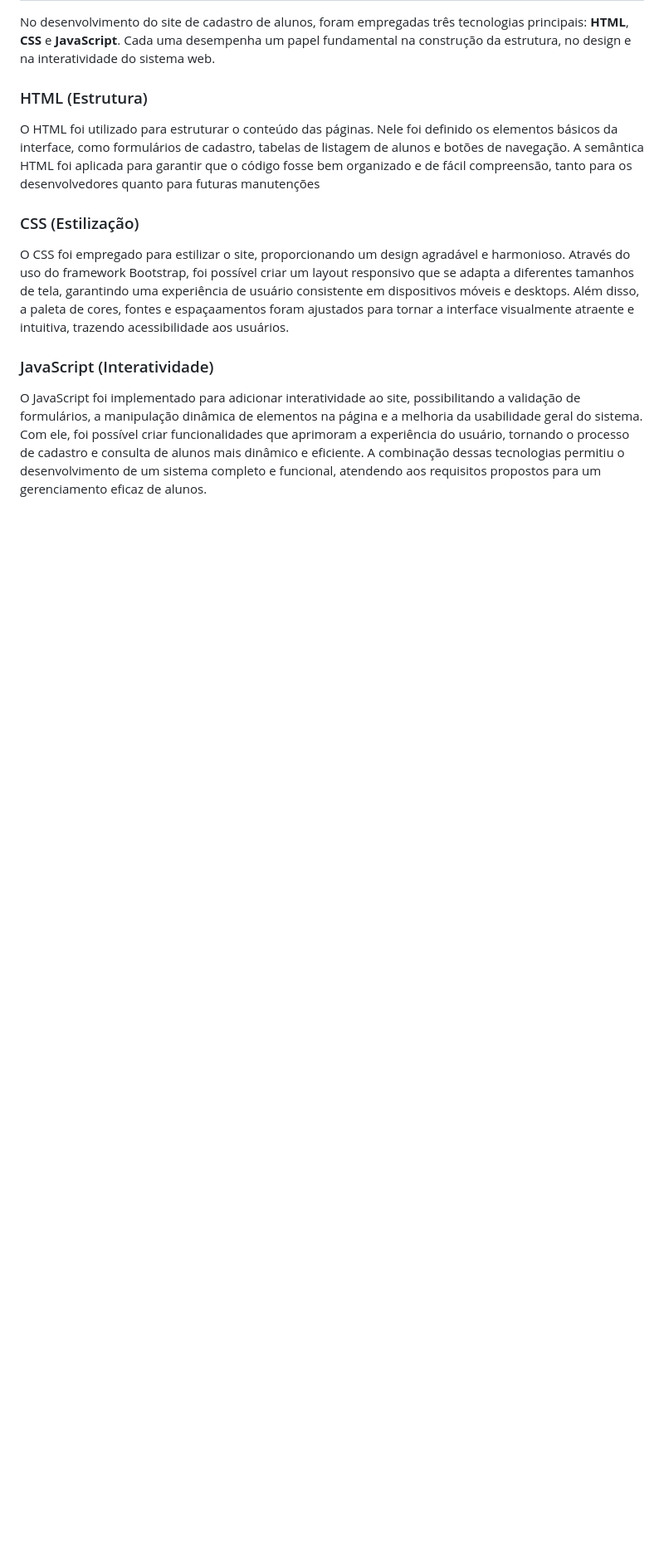
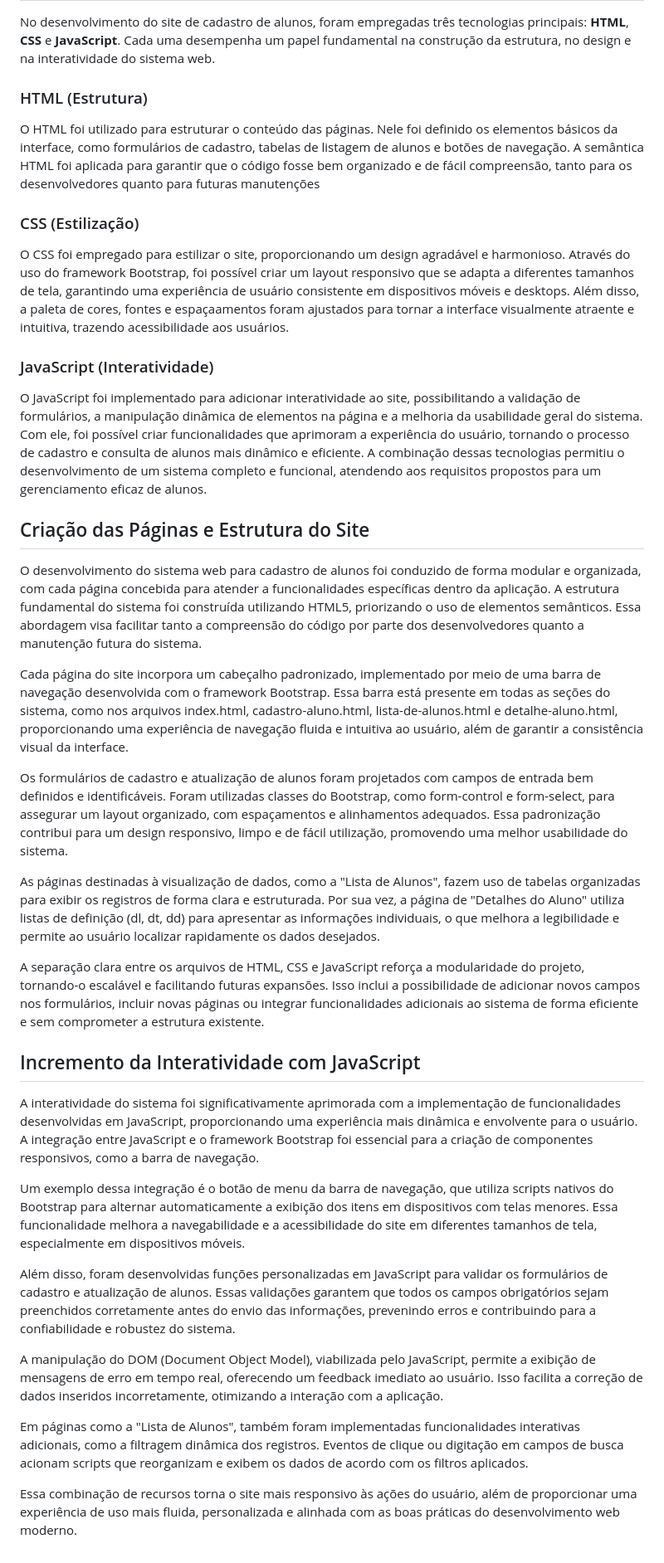
Before and after one commit to sistema-gestao-escolar/sistema-gestao-escolar, a Markdown page: README.md, the part around the change printed below. Shown: that part at 83% size. Drawn GitHub-style; blank space fills up the shorter version.

```diff
--- a/README.md
+++ b/README.md
@@ -27,4 +36,28 @@ O CSS foi empregado para estilizar o site, proporcionando um design agradável e
 ### JavaScript (Interatividade)
 O JavaScript foi implementado para adicionar interatividade ao site, possibilitando a validação de formulários, a manipulação dinâmica de elementos na página e a melhoria da usabilidade geral do sistema. Com ele, foi possível criar funcionalidades que aprimoram a experiência do usuário, tornando o processo de cadastro e consulta de alunos mais dinâmico e eficiente. A combinação dessas tecnologias permitiu o desenvolvimento de um sistema completo e funcional, atendendo aos requisitos propostos para um gerenciamento eficaz de alunos.
 
-##
+## Criação das Páginas e Estrutura do Site
+
+O desenvolvimento do sistema web para cadastro de alunos foi conduzido de forma modular e organizada, com cada página concebida para atender a funcionalidades específicas dentro da aplicação. A estrutura fundamental do sistema foi construída utilizando HTML5, priorizando o uso de elementos semânticos. Essa abordagem visa facilitar tanto a compreensão do código por parte dos desenvolvedores quanto a manutenção futura do sistema.
+
+Cada página do site incorpora um cabeçalho padronizado, implementado por meio de uma barra de navegação desenvolvida com o framework Bootstrap. Essa barra está presente em todas as seções do sistema, como nos arquivos index.html, cadastro-aluno.html, lista-de-alunos.html e detalhe-aluno.html, proporcionando uma experiência de navegação fluida e intuitiva ao usuário, além de garantir a consistência visual da interface.
+
+Os formulários de cadastro e atualização de alunos foram projetados com campos de entrada bem definidos e identificáveis. Foram utilizadas classes do Bootstrap, como form-control e form-select, para assegurar um layout organizado, com espaçamentos e alinhamentos adequados. Essa padronização contribui para um design responsivo, limpo e de fácil utilização, promovendo uma melhor usabilidade do sistema.
+
+As páginas destinadas à visualização de dados, como a "Lista de Alunos", fazem uso de tabelas organizadas para exibir os registros de forma clara e estruturada. Por sua vez, a página de "Detalhes do Aluno" utiliza listas de definição (dl, dt, dd) para apresentar as informações individuais, o que melhora a legibilidade e permite ao usuário localizar rapidamente os dados desejados.
+
+A separação clara entre os arquivos de HTML, CSS e JavaScript reforça a modularidade do projeto, tornando-o escalável e facilitando futuras expansões. Isso inclui a possibilidade de adicionar novos campos nos formulários, incluir novas páginas ou integrar funcionalidades adicionais ao sistema de forma eficiente e sem comprometer a estrutura existente.
+
+## Incremento da Interatividade com JavaScript
+
+A interatividade do sistema foi significativamente aprimorada com a implementação de funcionalidades desenvolvidas em JavaScript, proporcionando uma experiência mais dinâmica e envolvente para o usuário. A integração entre JavaScript e o framework Bootstrap foi essencial para a criação de componentes responsivos, como a barra de navegação.
+
+Um exemplo dessa integração é o botão de menu da barra de navegação, que utiliza scripts nativos do Bootstrap para alternar automaticamente a exibição dos itens em dispositivos com telas menores. Essa funcionalidade melhora a navegabilidade e a acessibilidade do site em diferentes tamanhos de tela, especialmente em dispositivos móveis.
+
+Além disso, foram desenvolvidas funções personalizadas em JavaScript para validar os formulários de cadastro e atualização de alunos. Essas validações garantem que todos os campos obrigatórios sejam preenchidos corretamente antes do envio das informações, prevenindo erros e contribuindo para a confiabilidade e robustez do sistema.
+
+A manipulação do DOM (Document Object Model), viabilizada pelo JavaScript, permite a exibição de mensagens de erro em tempo real, oferecendo um feedback imediato ao usuário. Isso facilita a correção de dados inseridos incorretamente, otimizando a interação com a aplicação.
+
+Em páginas como a "Lista de Alunos", também foram implementadas funcionalidades interativas adicionais, como a filtragem dinâmica dos registros. Eventos de clique ou digitação em campos de busca acionam scripts que reorganizam e exibem os dados de acordo com os filtros aplicados.
+
+Essa combinação de recursos torna o site mais responsivo às ações do usuário, além de proporcionar uma experiência de uso mais fluida, personalizada e alinhada com as boas práticas do desenvolvimento web moderno.
```
Also changed, not shown: other parts of README.md (+10 -1 lines).
